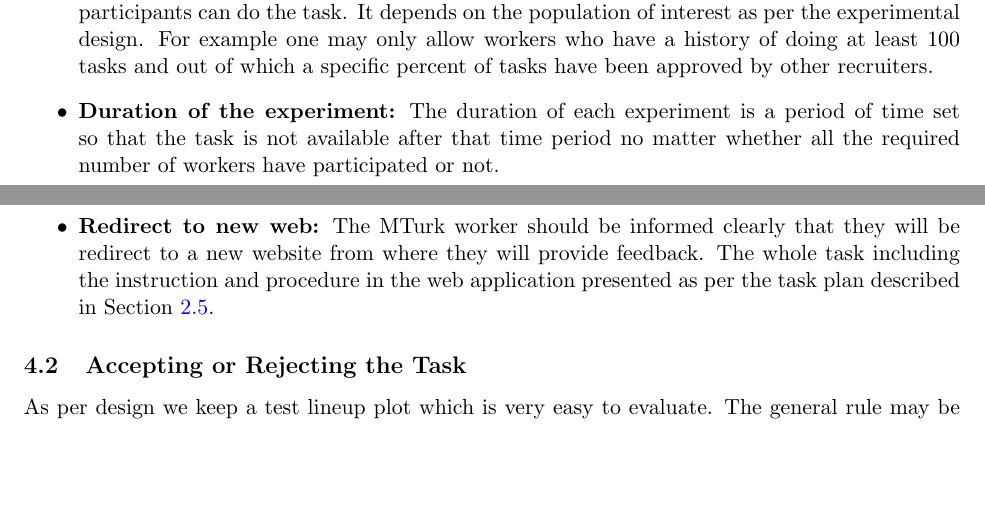
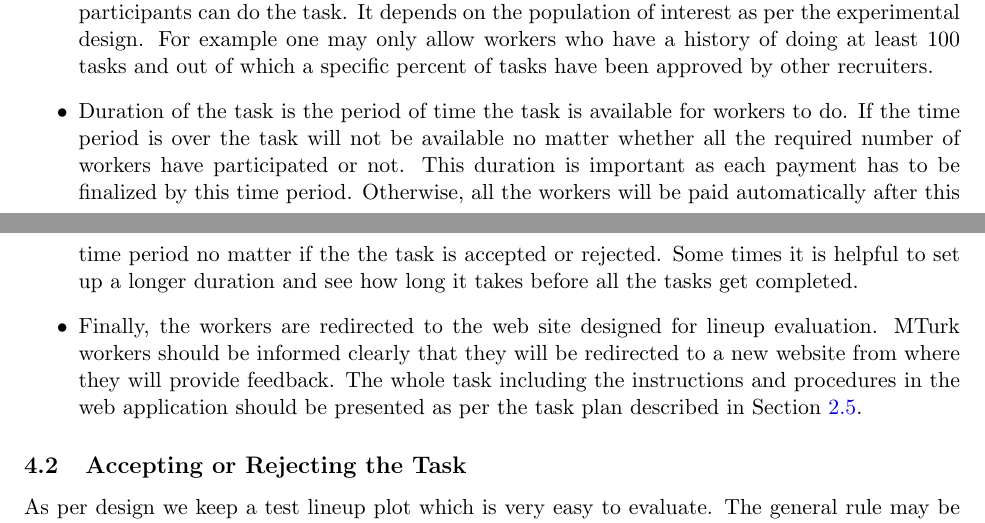
Before and after one commit to mamajumder/turk_paper, a LaTeX document (paper_turk.tex): two parts of pages 15 and 16 of 18 before the commit and two parts of pages 15 and 16 of 19 after it, joined at a grey line, cut so that both start at the same text, the shorter picture padded with empty space. Compiled offline with pdfLaTeX; a missing bibliography style is replaced by a similar one.

Commit message:
creating task

```diff
--- a/paper_turk.tex
+++ b/paper_turk.tex
@@ -318,9 +318,9 @@ To prevent missing information and invalid input JavaScripts are used. For contr
 
 \item Qualifications needed to view and perform the task may be specified so that only desired participants can do the task. It depends on the population of interest as per the experimental design. For example one may only allow workers who have a history of doing at least 100 tasks and out of which a specific percent of tasks have been approved by other recruiters.
 
-\item {\bf Duration of the experiment:} The duration of each experiment is a period of time set so that the task is not available after that time period no matter whether all the required number of workers have participated or not.
+\item Duration of the task is the period of time the task is available for workers to do. If the time period is over the task will not be available no matter whether all the required number of workers have participated or not. This duration is important as each payment has to be finalized by this time period. Otherwise, all the workers will be paid automatically after this time period no matter if the the task is accepted or rejected. Some times it is helpful to set up a longer duration and see how long it takes before all the tasks get completed.
 
-\item {\bf Redirect to new web:} The MTurk worker should be informed clearly that they will be redirect to a new website from where they will provide feedback. The whole task including the instruction and procedure in the web application presented as per the task plan described in Section \ref{sec:task_plan}.
+\item Finally, the workers are redirected to the web site designed for lineup evaluation. MTurk workers should be informed clearly that they will be redirected to a new website from where they will provide feedback. The whole task including the instructions and procedures in the web application should be presented as per the task plan described in Section \ref{sec:task_plan}.
 
 \end{itemize}
 
```
